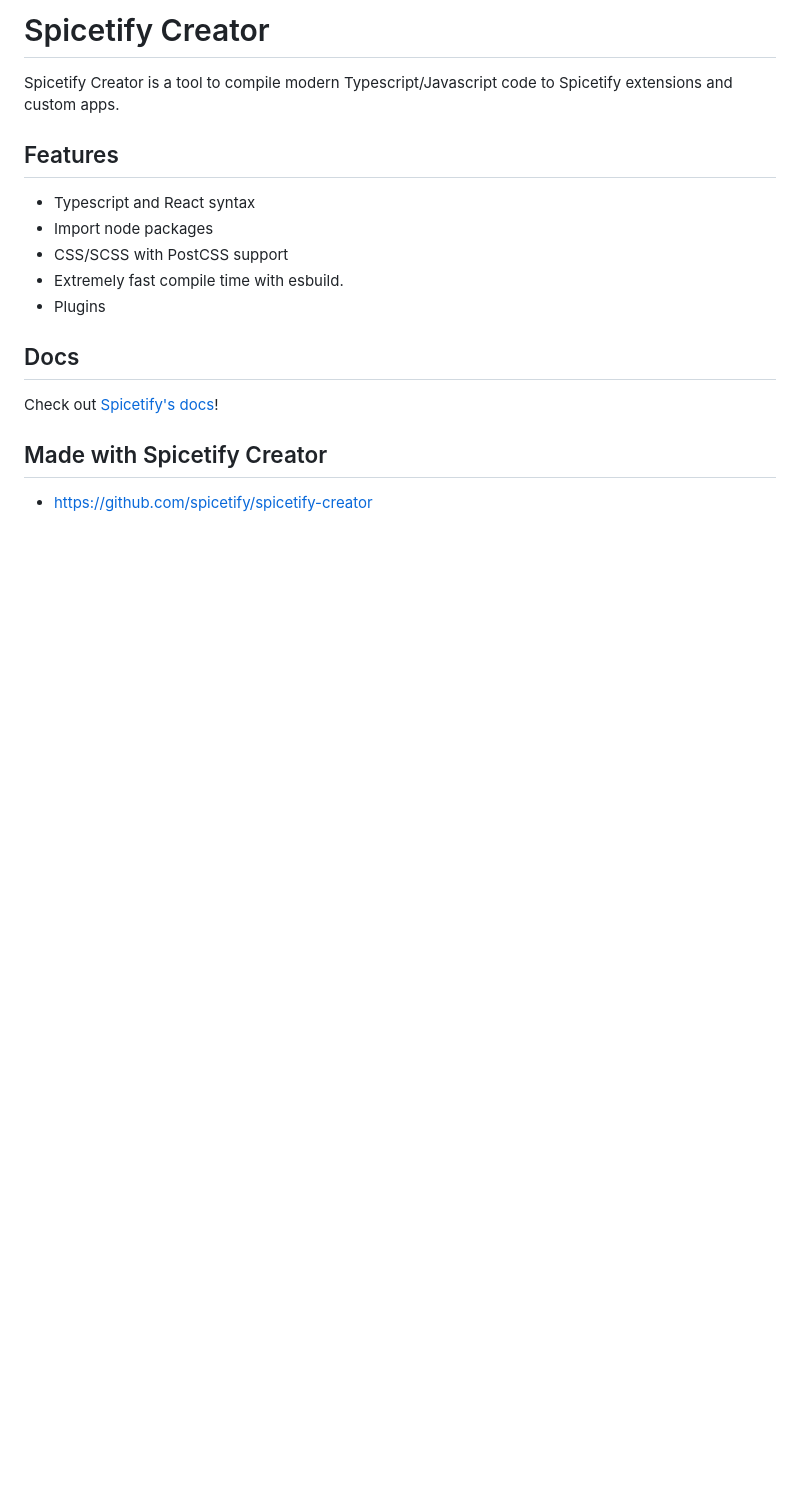
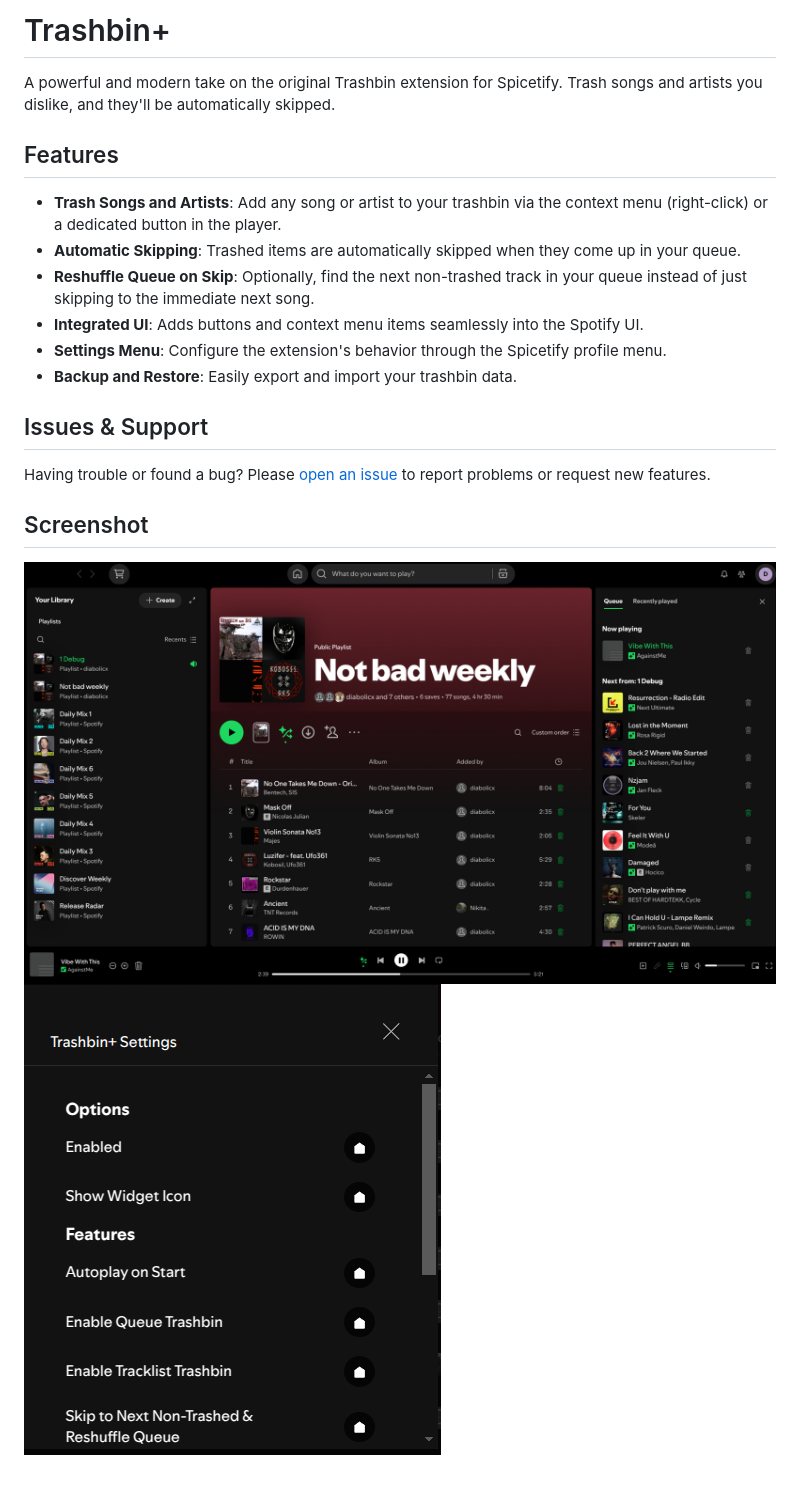
Before and after one commit to aronmirga19/Trashbin-plus, a Markdown page: README.md, the part around the change. Rendered like a GitHub page; pictures changed too: assets/preview.png (added), assets/settings.png (added); blank space fills up the shorter version.

```diff
--- a/README.md
+++ b/README.md
@@ -1,21 +1,21 @@
-# Spicetify Creator
+# Trashbin+
 
-Spicetify Creator is a tool to compile modern Typescript/Javascript code to Spicetify extensions and custom apps.
+A powerful and modern take on the original Trashbin extension for Spicetify. Trash songs and artists you dislike, and they'll be automatically skipped.
 
 ## Features
 
-- Typescript and React syntax
-- Import node packages
-- CSS/SCSS with PostCSS support
-- Extremely fast compile time with esbuild.
-- Plugins
+- **Trash Songs and Artists**: Add any song or artist to your trashbin via the context menu (right-click) or a dedicated button in the player.
+- **Automatic Skipping**: Trashed items are automatically skipped when they come up in your queue.
+- **Reshuffle Queue on Skip**: Optionally, find the next non-trashed track in your queue instead of just skipping to the immediate next song.
+- **Integrated UI**: Adds buttons and context menu items seamlessly into the Spotify UI.
+- **Settings Menu**: Configure the extension's behavior through the Spicetify profile menu.
+- **Backup and Restore**: Easily export and import your trashbin data.
 
-## Docs
+## Issues & Support
 
-Check out [Spicetify's docs](https://spicetify.app/docs/development/spicetify-creator/the-basics)!
+Having trouble or found a bug? Please [open an issue](https://github.com/0-don/trashbin-plus/issues) to report problems or request new features.
 
-## Made with Spicetify Creator
+## Screenshot
 
-- https://github.com/spicetify/spicetify-creator
-
-##
+![Trashbin+ Screenshot](assets/preview.png)
+![Trashbin+ Settings](assets/settings.png)
```
Also changed, not shown: 17 other files.
